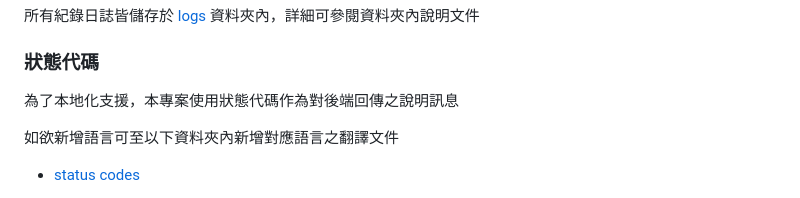
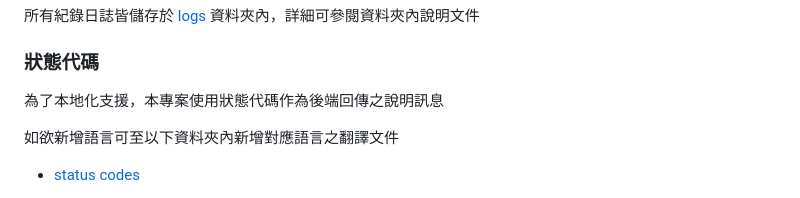
Before and after one commit to lucasw0908/izcc2024MRT, a Markdown page: README.md, the part around one of its changes. Rendered like a GitHub page.

```diff
--- a/README.md
+++ b/README.md
@@ -198,7 +198,7 @@
 
 ### 狀態代碼
 
-為了本地化支援，本專案使用狀態代碼作為對後端回傳之說明訊息
+為了本地化支援，本專案使用狀態代碼作為後端回傳之說明訊息
 
 如欲新增語言可至以下資料夾內新增對應語言之翻譯文件
 
```
Also changed, not shown: other parts of README.md (+1 -1 lines).
